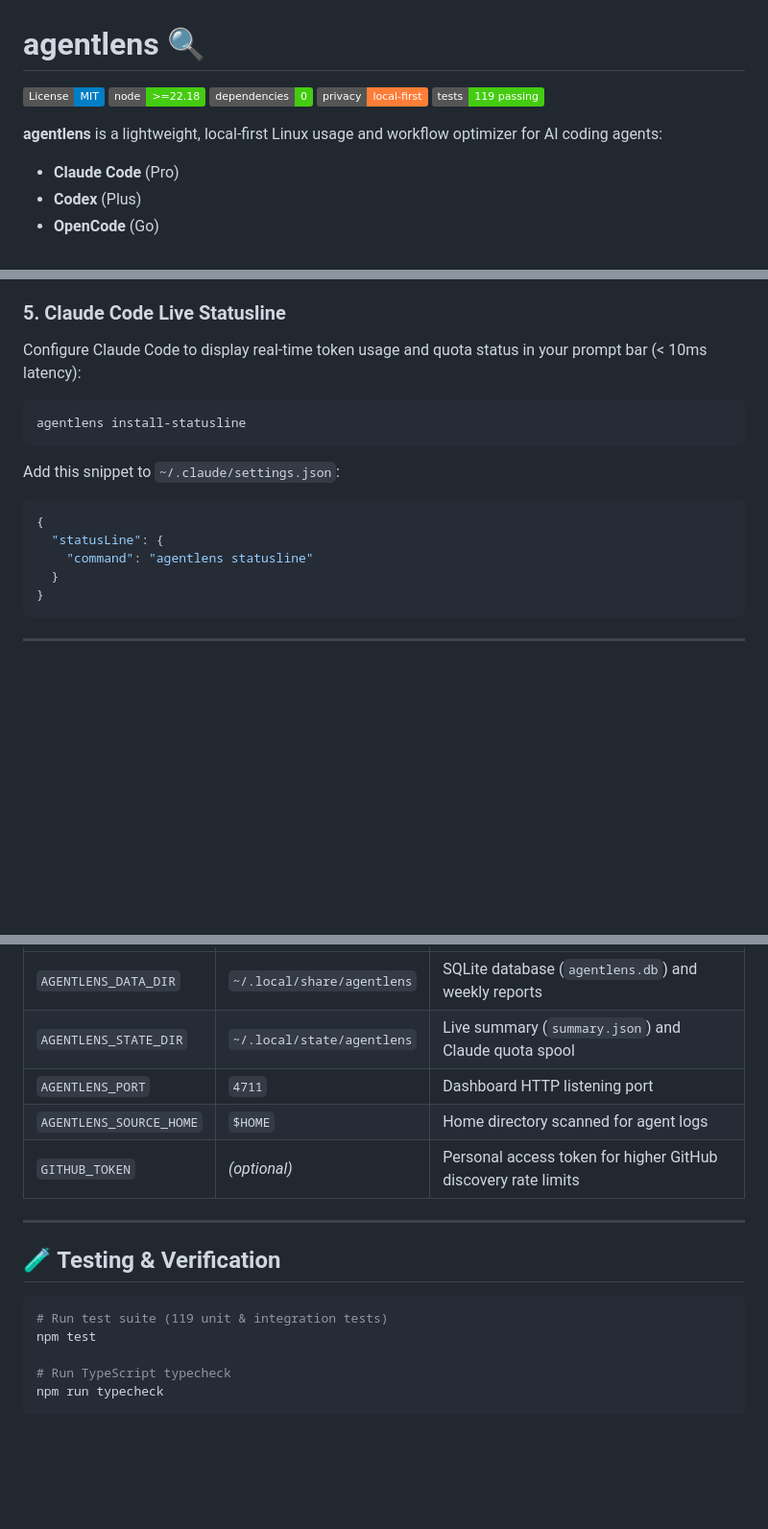
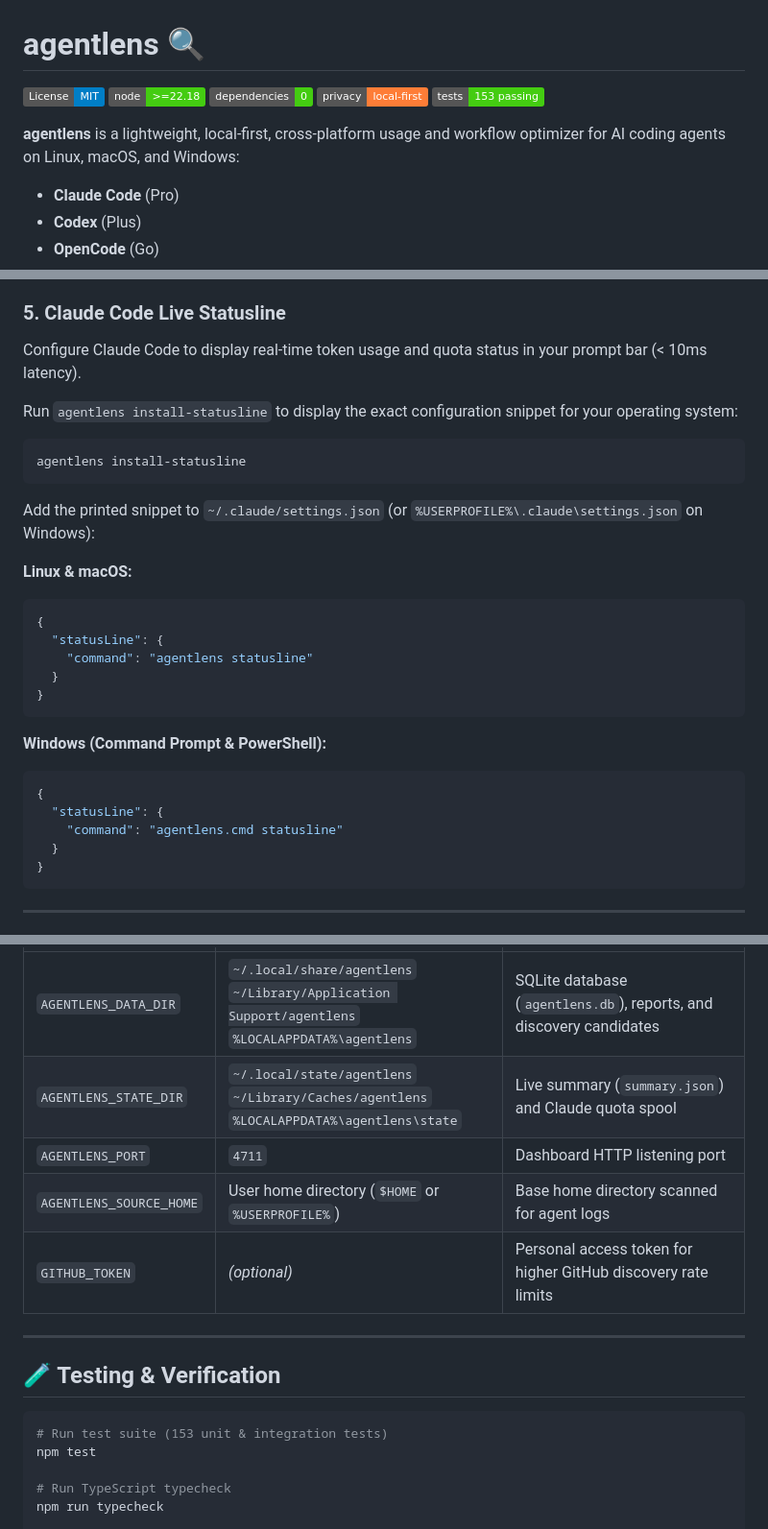
Before and after one commit to SohailElskhawy/agentlens, a Markdown page: README.md, 3 parts joined by grey strips. Shown at 96% size. GitHub-like rendering; badges without logos; blank space fills up the shorter version.

````diff
--- a/README.md
+++ b/README.md
@@ -4,9 +4,9 @@
 [![Node.js](https://img.shields.io/badge/node-%3E%3D22.18-brightgreen.svg)](https://nodejs.org)
 [![Zero Dependencies](https://img.shields.io/badge/dependencies-0-success.svg)](package.json)
 [![Privacy First](https://img.shields.io/badge/privacy-local--first-orange.svg)](#privacy--security-guarantees)
-[![Tests Passing](https://img.shields.io/badge/tests-119%20passing-success.svg)](test/)
+[![Tests Passing](https://img.shields.io/badge/tests-153%20passing-success.svg)](test/)
 
-**agentlens** is a lightweight, local-first Linux usage and workflow optimizer for AI coding agents:
+**agentlens** is a lightweight, local-first, cross-platform usage and workflow optimizer for AI coding agents on Linux, macOS, and Windows:
 - **Claude Code** (Pro)
 - **Codex** (Plus)
 - **OpenCode** (Go)
@@ -148,14 +176,28 @@ systemctl --user stop agentlens
 
 ### 5. Claude Code Live Statusline
-Configure Claude Code to display real-time token usage and quota status in your prompt bar (< 10ms latency):
+Configure Claude Code to display real-time token usage and quota status in your prompt bar (< 10ms latency).
+
+Run `agentlens install-statusline` to display the exact configuration snippet for your operating system:
 ```bash
 agentlens install-statusline
 ```
-Add this snippet to `~/.claude/settings.json`:
+
+Add the printed snippet to `~/.claude/settings.json` (or `%USERPROFILE%\.claude\settings.json` on Windows):
+
+**Linux & macOS:**
 ```json
 {
   "statusLine": {
     "command": "agentlens statusline"
+  }
+}
+```
+
+**Windows (Command Prompt & PowerShell):**
+```json
+{
+  "statusLine": {
+    "command": "agentlens.cmd statusline"
   }
 }
 ```
@@ -218,8 +283,8 @@ agentlens strictly distinguishes three distinct metrics to avoid confusion:
 |---|---|---|
-| `AGENTLENS_DATA_DIR` | `~/.local/share/agentlens` | SQLite database (`agentlens.db`) and weekly reports |
-| `AGENTLENS_STATE_DIR` | `~/.local/state/agentlens` | Live summary (`summary.json`) and Claude quota spool |
+| `AGENTLENS_DATA_DIR` | `~/.local/share/agentlens`<br>`~/Library/Application Support/agentlens`<br>`%LOCALAPPDATA%\agentlens` | SQLite database (`agentlens.db`), reports, and discovery candidates |
+| `AGENTLENS_STATE_DIR` | `~/.local/state/agentlens`<br>`~/Library/Caches/agentlens`<br>`%LOCALAPPDATA%\agentlens\state` | Live summary (`summary.json`) and Claude quota spool |
 | `AGENTLENS_PORT` | `4711` | Dashboard HTTP listening port |
-| `AGENTLENS_SOURCE_HOME` | `$HOME` | Home directory scanned for agent logs |
+| `AGENTLENS_SOURCE_HOME` | User home directory (`$HOME` or `%USERPROFILE%`) | Base home directory scanned for agent logs |
 | `GITHUB_TOKEN` | *(optional)* | Personal access token for higher GitHub discovery rate limits |
 
 ---
@@ -227,7 +292,7 @@ agentlens strictly distinguishes three distinct metrics to avoid confusion:
 ## 🧪 Testing & Verification
 
 ```bash
-# Run test suite (119 unit & integration tests)
+# Run test suite (153 unit & integration tests)
 npm test
 
 # Run TypeScript typecheck
````
Also changed, not shown: other parts of README.md (+72 -21 lines).
